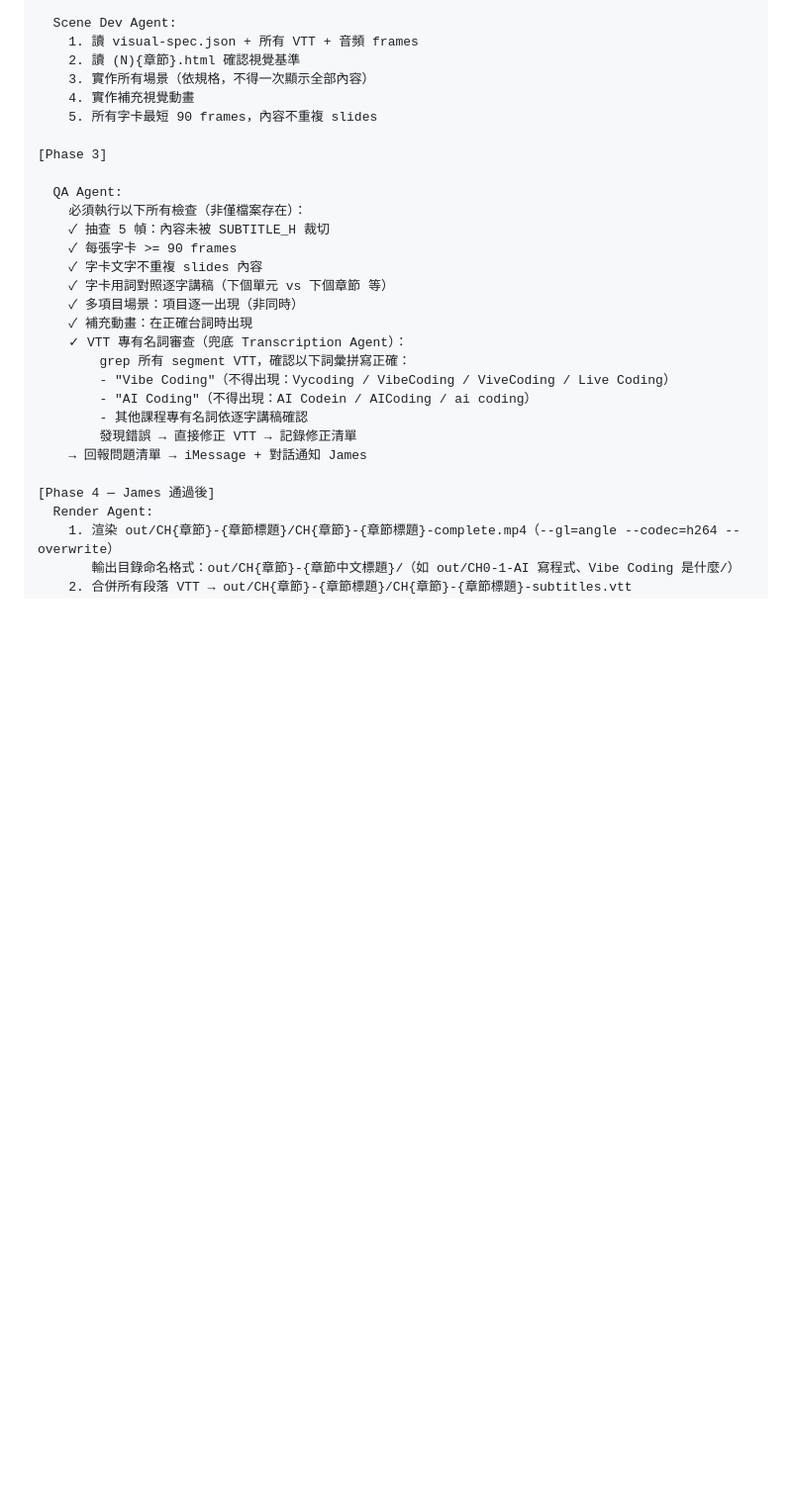
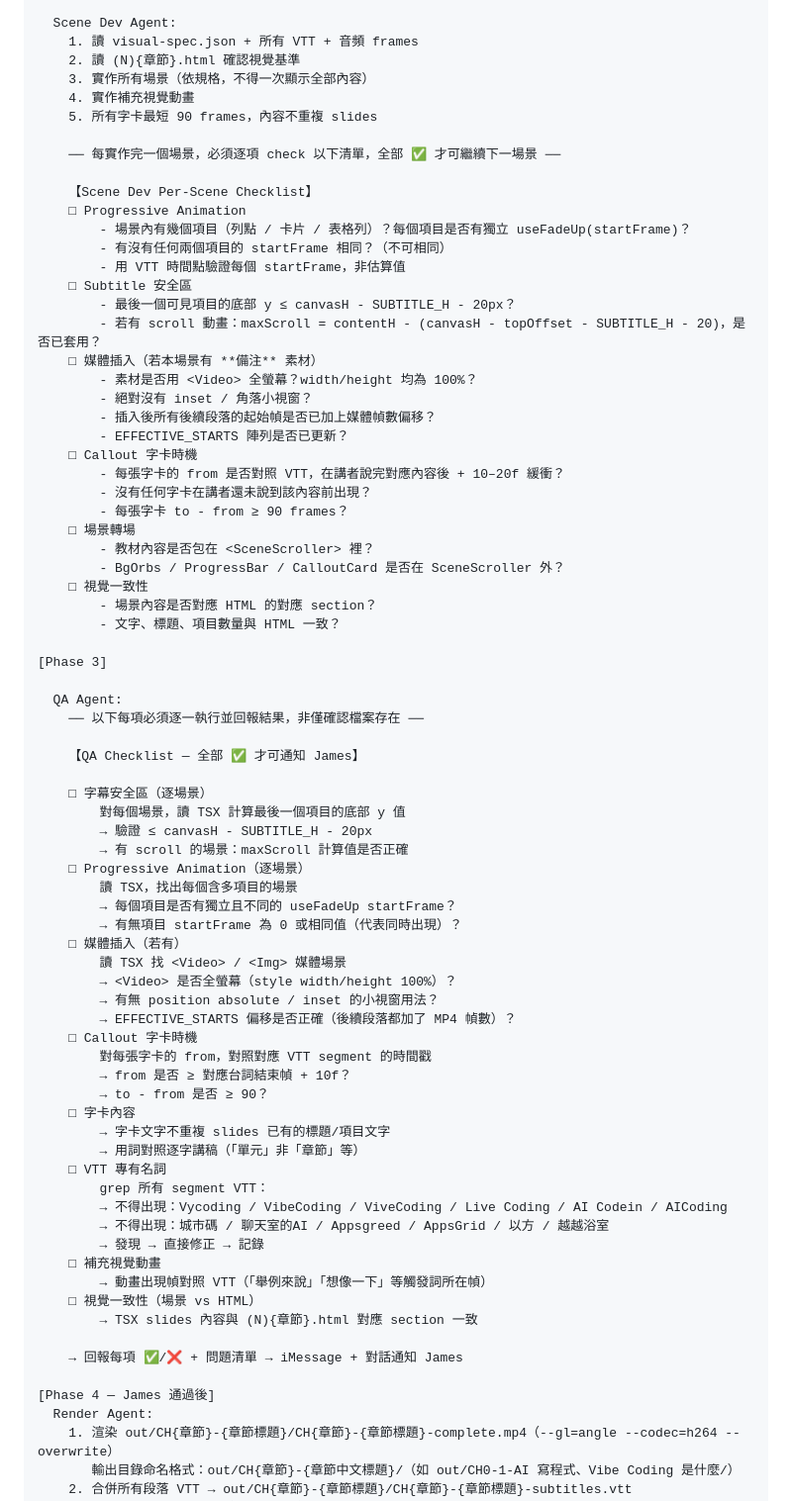
Before and after one commit to JamesAtMoGroup/claude-config, a Markdown page: skills/course-video.md, the part around the change. Shown at 99% size. Drawn GitHub-style; blank space fills up the shorter version.

Commit message:
Auto-sync: 1 file(s) updated from local — 2026-03-31 14:52

```diff
--- a/skills/course-video.md
+++ b/skills/course-video.md
@@ -472,23 +472,70 @@ const CALLOUTS: Callout[] = [
     4. 實作補充視覺動畫
     5. 所有字卡最短 90 frames，內容不重複 slides
 
+    ── 每實作完一個場景，必須逐項 check 以下清單，全部 ✅ 才可繼續下一場景 ──
+
+    【Scene Dev Per-Scene Checklist】
+    □ Progressive Animation
+        - 場景內有幾個項目（列點 / 卡片 / 表格列）？每個項目是否有獨立 useFadeUp(startFrame)？
+        - 有沒有任何兩個項目的 startFrame 相同？（不可相同）
+        - 用 VTT 時間點驗證每個 startFrame，非估算值
+    □ Subtitle 安全區
+        - 最後一個可見項目的底部 y ≤ canvasH - SUBTITLE_H - 20px？
+        - 若有 scroll 動畫：maxScroll = contentH - (canvasH - topOffset - SUBTITLE_H - 20)，是否已套用？
+    □ 媒體插入（若本場景有 **備注** 素材）
+        - 素材是否用 <Video> 全螢幕？width/height 均為 100%？
+        - 絕對沒有 inset / 角落小視窗？
+        - 插入後所有後續段落的起始幀是否已加上媒體幀數偏移？
+        - EFFECTIVE_STARTS 陣列是否已更新？
+    □ Callout 字卡時機
+        - 每張字卡的 from 是否對照 VTT，在講者說完對應內容後 + 10–20f 緩衝？
+        - 沒有任何字卡在講者還未說到該內容前出現？
+        - 每張字卡 to - from ≥ 90 frames？
+    □ 場景轉場
+        - 教材內容是否包在 <SceneScroller> 裡？
+        - BgOrbs / ProgressBar / CalloutCard 是否在 SceneScroller 外？
+    □ 視覺一致性
+        - 場景內容是否對應 HTML 的對應 section？
+        - 文字、標題、項目數量與 HTML 一致？
+
 [Phase 3]
 
   QA Agent:
-    必須執行以下所有檢查（非僅檔案存在）：
-    ✓ 抽查 5 幀：內容未被 SUBTITLE_H 裁切
-    ✓ 每張字卡 >= 90 frames
-    ✓ 字卡文字不重複 slides 內容
-    ✓ 字卡用詞對照逐字講稿（下個單元 vs 下個章節 等）
-    ✓ 多項目場景：項目逐一出現（非同時）
-    ✓ 補充動畫：在正確台詞時出現
-    ✓ VTT 專有名詞審查（兜底 Transcription Agent）：
-        grep 所有 segment VTT，確認以下詞彙拼寫正確：
-        - "Vibe Coding"（不得出現：Vycoding / VibeCoding / ViveCoding / Live Coding）
-        - "AI Coding"（不得出現：AI Codein / AICoding / ai coding）
-        - 其他課程專有名詞依逐字講稿確認
-        發現錯誤 → 直接修正 VTT → 記錄修正清單
-    → 回報問題清單 → iMessage + 對話通知 James
+    ── 以下每項必須逐一執行並回報結果，非僅確認檔案存在 ──
+
+    【QA Checklist — 全部 ✅ 才可通知 James】
+
+    □ 字幕安全區（逐場景）
+        對每個場景，讀 TSX 計算最後一個項目的底部 y 值
+        → 驗證 ≤ canvasH - SUBTITLE_H - 20px
+        → 有 scroll 的場景：maxScroll 計算值是否正確
+    □ Progressive Animation（逐場景）
+        讀 TSX，找出每個含多項目的場景
+        → 每個項目是否有獨立且不同的 useFadeUp startFrame？
+        → 有無項目 startFrame 為 0 或相同值（代表同時出現）？
+    □ 媒體插入（若有）
+        讀 TSX 找 <Video> / <Img> 媒體場景
+        → <Video> 是否全螢幕（style width/height 100%）？
+        → 有無 position absolute / inset 的小視窗用法？
+        → EFFECTIVE_STARTS 偏移是否正確（後續段落都加了 MP4 幀數）？
+    □ Callout 字卡時機
+        對每張字卡的 from，對照對應 VTT segment 的時間戳
+        → from 是否 ≥ 對應台詞結束幀 + 10f？
+        → to - from 是否 ≥ 90？
+    □ 字卡內容
+        → 字卡文字不重複 slides 已有的標題/項目文字
+        → 用詞對照逐字講稿（「單元」非「章節」等）
+    □ VTT 專有名詞
+        grep 所有 segment VTT：
+        → 不得出現：Vycoding / VibeCoding / ViveCoding / Live Coding / AI Codein / AICoding
+        → 不得出現：城市碼 / 聊天室的AI / Appsgreed / AppsGrid / 以方 / 越越浴室
+        → 發現 → 直接修正 → 記錄
+    □ 補充視覺動畫
+        → 動畫出現幀對照 VTT（「舉例來說」「想像一下」等觸發詞所在幀）
+    □ 視覺一致性（場景 vs HTML）
+        → TSX slides 內容與 (N){章節}.html 對應 section 一致
+
+    → 回報每項 ✅/❌ + 問題清單 → iMessage + 對話通知 James
 
 [Phase 4 — James 通過後]
   Render Agent:
```
